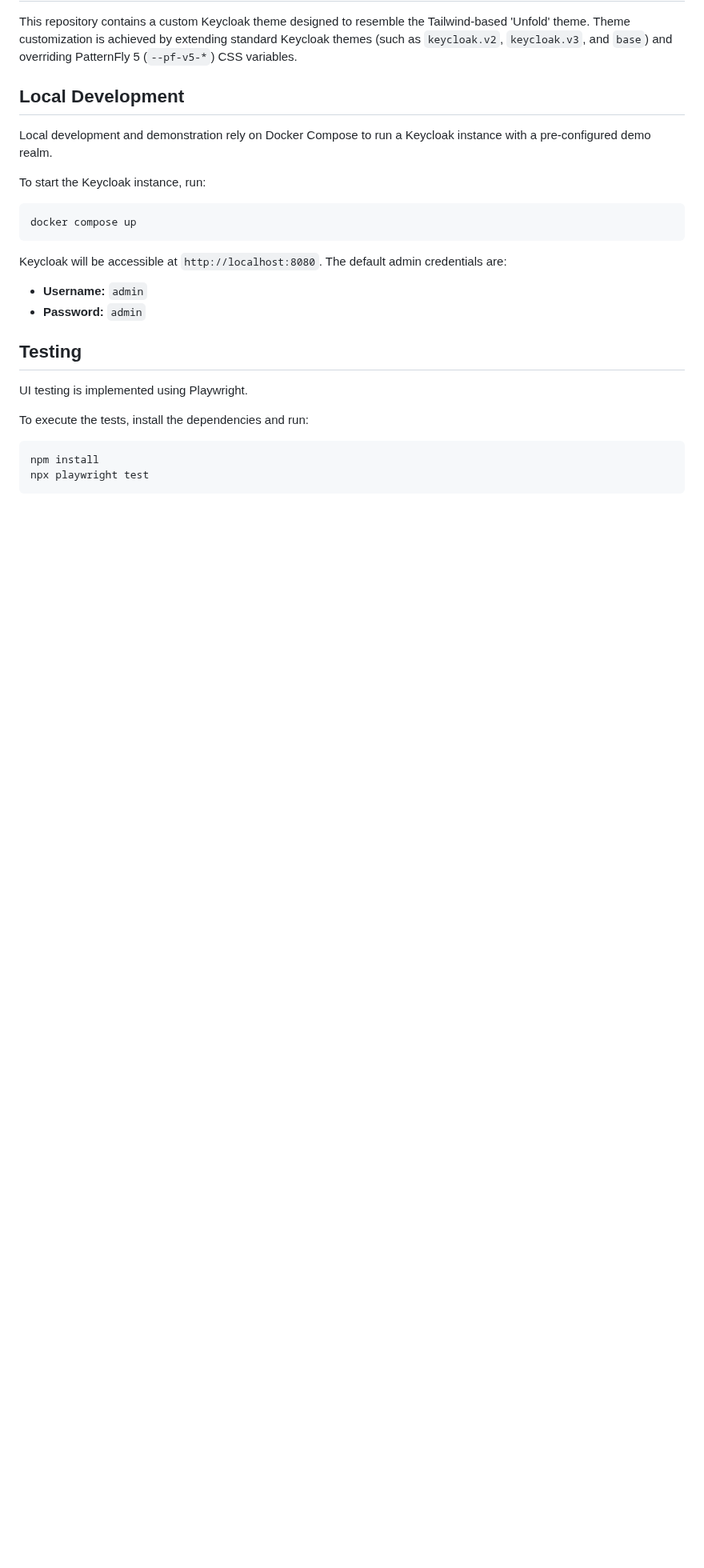
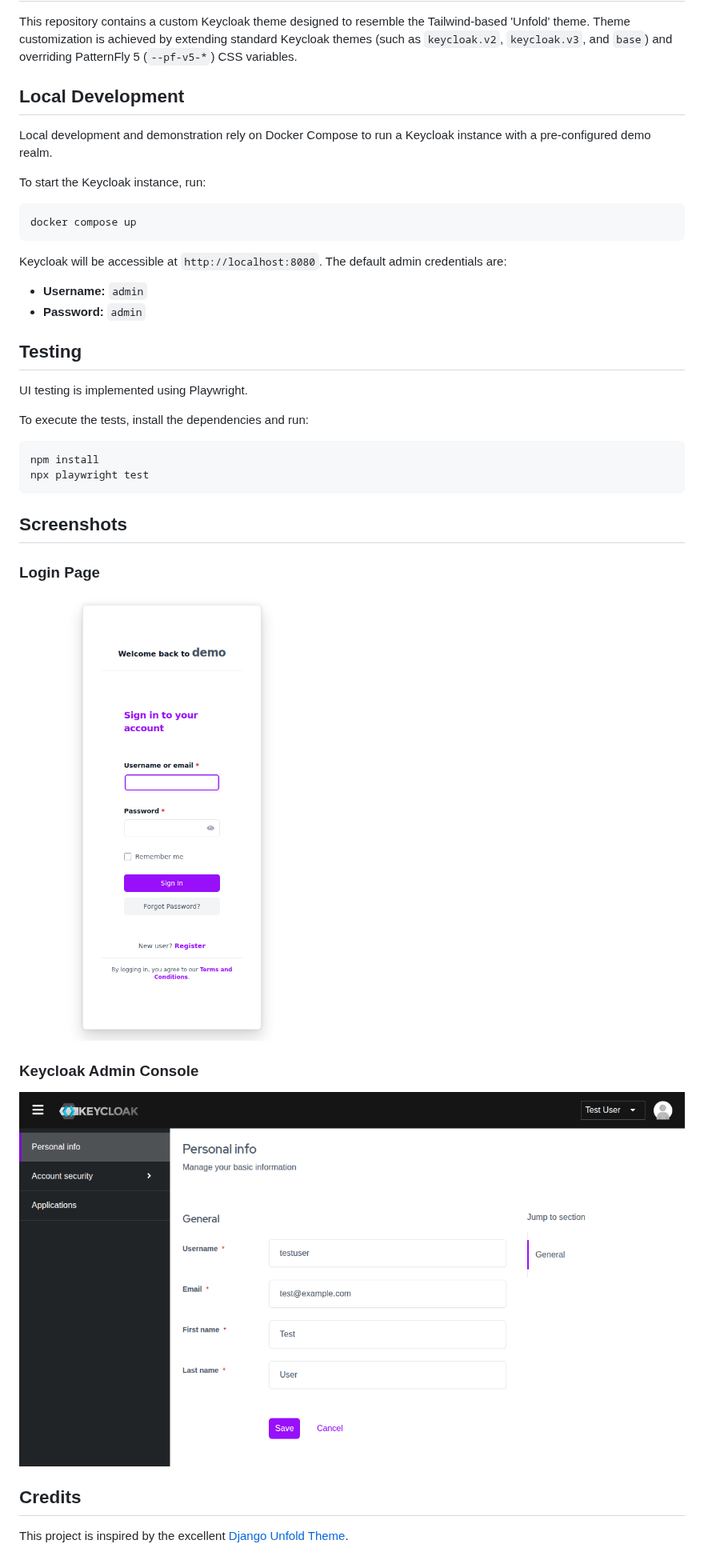
Before and after one commit to ffalcinelli/keycloak-unfold-theme, a Markdown page: README.md, the part around the change. Shown at 80% size. Rendered like a GitHub page; pictures changed too: assets/admin-screenshot.png (added), assets/login-screenshot.png (added); blank space fills up the shorter version.

Commit message:
docs: update README with screenshots and credits
Co-authored-by: ffalcinelli <1167082+ffalcinelli@users.noreply.github.com>

````diff
--- a/README.md
+++ b/README.md
@@ -27,3 +27,15 @@ To execute the tests, install the dependencies and run:
 npm install
 npx playwright test
 ```
+
+## Screenshots
+
+### Login Page
+![Login Page](assets/login-screenshot.png)
+
+### Keycloak Admin Console
+![Keycloak Admin Console](assets/admin-screenshot.png)
+
+## Credits
+
+This project is inspired by the excellent [Django Unfold Theme](https://github.com/unfoldadmin/django-unfold).
````
